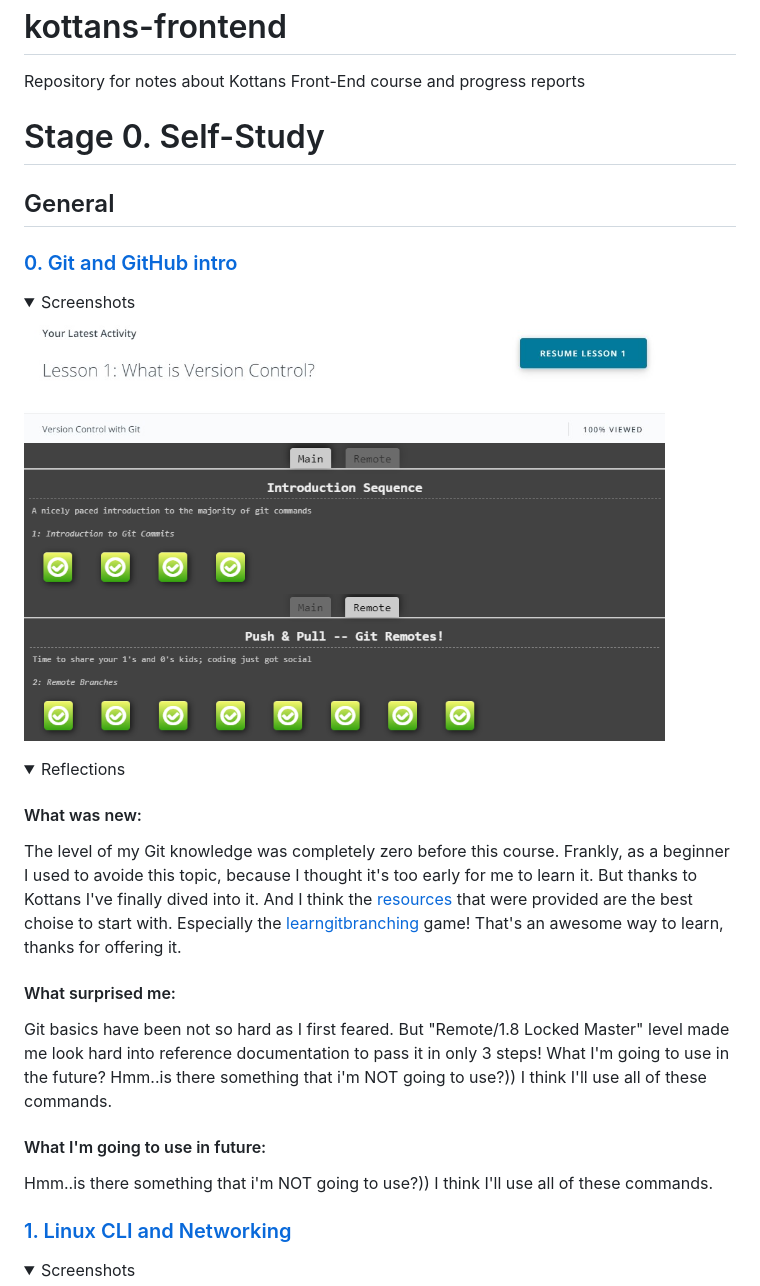
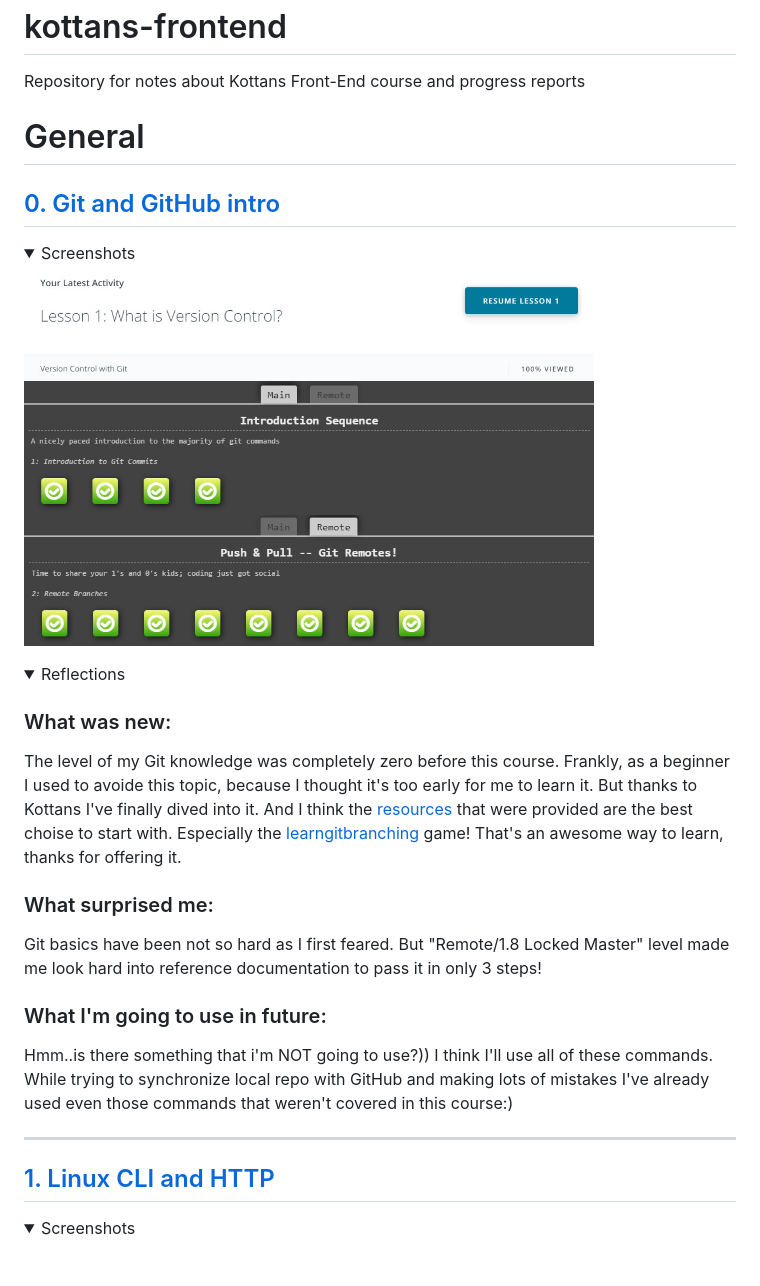
Before and after one commit to strumerlz/kottans-frontend, a Markdown page: README.md, the part around the change printed below. GitHub-like rendering; folded sections open; blank space fills up the shorter version.

Commit message:
add Linux CLI section, correct Git basics section

```diff
--- a/README.md
+++ b/README.md
@@ -1,44 +1,46 @@
 # kottans-frontend
 Repository for notes about Kottans Front-End course and progress reports
 
-# Stage 0. Self-Study
+# General
 
-## General
-
-### [0. Git and GitHub intro](https://github.com/kottans/frontend/blob/master/tasks/git-intro.md)
+## [0. Git and GitHub intro](https://github.com/kottans/frontend/blob/master/tasks/git-intro.md)
 
 <details>
  <summary>Screenshots</summary>
 
- <img src="git_basics/udacity_course_viewed.jpg" width="90%">
+ <img src="git_basics/udacity_course_viewed.jpg" width="80%">
 
- <img src="git_basics/learngit_main.png" width="90%">
+ <img src="git_basics/learngit_main.png" width="80%">
 
- <img src="git_basics/learngit_remote.png" width="90%">
+ <img src="git_basics/learngit_remote.png" width="80%">
 
 </details>
 
 <details>
  <summary>Reflections</summary>
 
-  #### What was new:
+ ### What was new:
  The level of my Git knowledge was completely zero before this course.
  Frankly, as a beginner I used to avoide this topic, because I thought it's
  too early for me to learn it. But thanks to Kottans I've finally dived into it.
- And I think the [resources](https://www.udacity.com/course/version-control-with-git--ud123) that were provided are the best choise to start with.
+ And I think the [resources](https://www.udacity.com/course/version-control-with-git--ud123) that were provided
+ are the best choise to start with.
  Especially the [learngitbranching](https://learngitbranching.js.org/) game!
  That's an awesome way to learn, thanks for offering it.
 
-  #### What surprised me:
-  Git basics have been not so hard as I first feared. But "Remote/1.8 Locked Master" level made me look hard into reference documentation to pass it in only 3 steps!  What I'm going to use in the future? Hmm..is there something that i'm NOT going to use?))
-  I think I'll use all of these commands.
+  ### What surprised me:
+  Git basics have been not so hard as I first feared. But "Remote/1.8 Locked Master" level made me
+  look hard into reference documentation to pass it in only 3 steps!
 
-  #### What I'm going to use in future:
+  ### What I'm going to use in future:
   Hmm..is there something that i'm NOT going to use?))
-  I think I'll use all of these commands.
+  I think I'll use all of these commands. While trying to synchronize local repo with GitHub and making lots of mistakes
+  I've already used even those commands that weren't covered in this course:)
 </details>
 
-### [1. Linux CLI and Networking](https://github.com/kottans/frontend/blob/master/tasks/linux-cli-http.md)
+---
+
+## [1. Linux CLI and HTTP](https://github.com/kottans/frontend/blob/master/tasks/linux-cli-http.md)
 
 <details>
  <summary>Screenshots</summary>
```
Also changed, not shown: other parts of README.md (+27 -0 lines), linux__cli/quiz_1.png (added), linux__cli/quiz_2.png (added), linux__cli/quiz_3.png (added), linux__cli/quiz_4.png (added).
